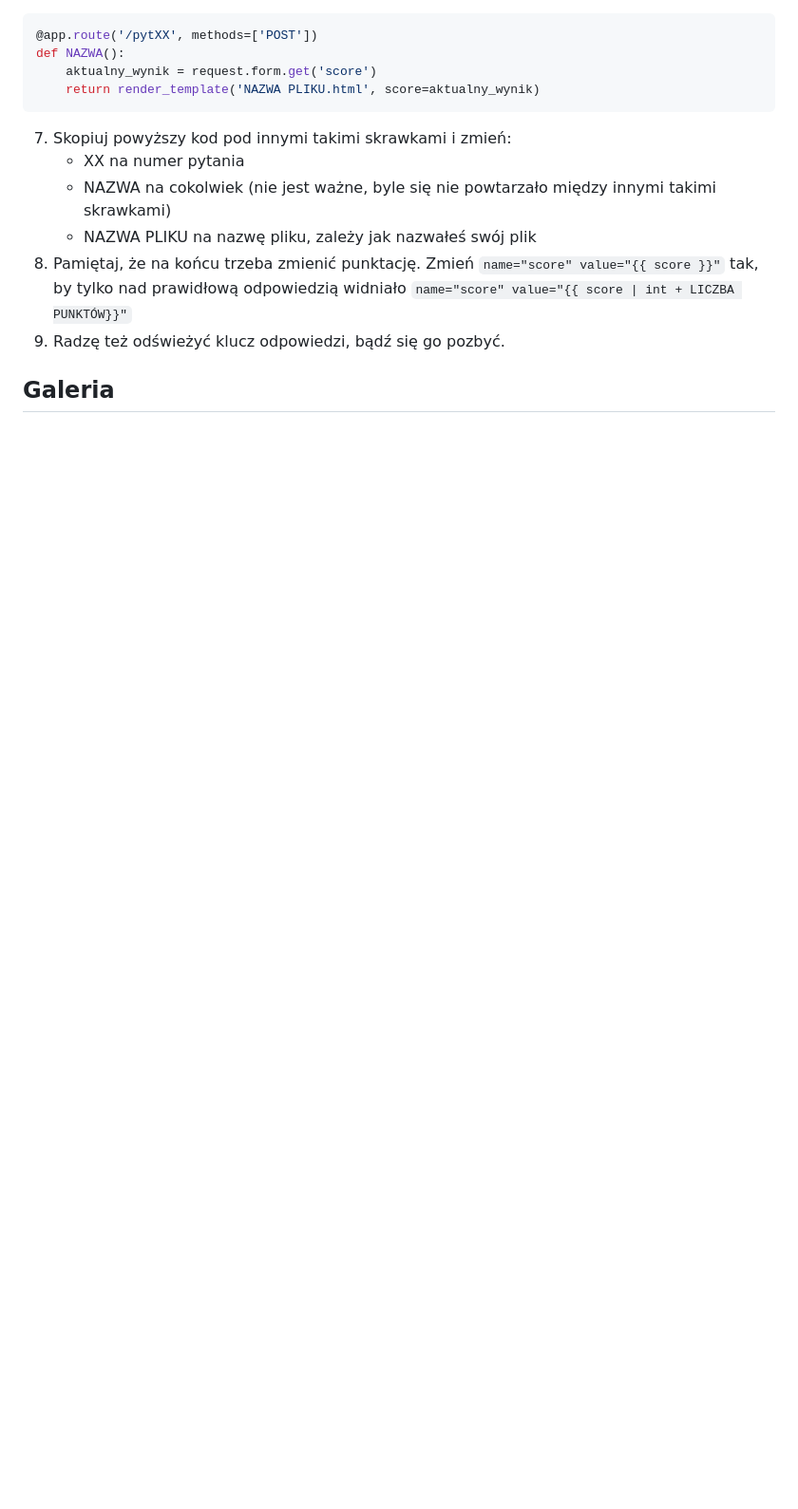
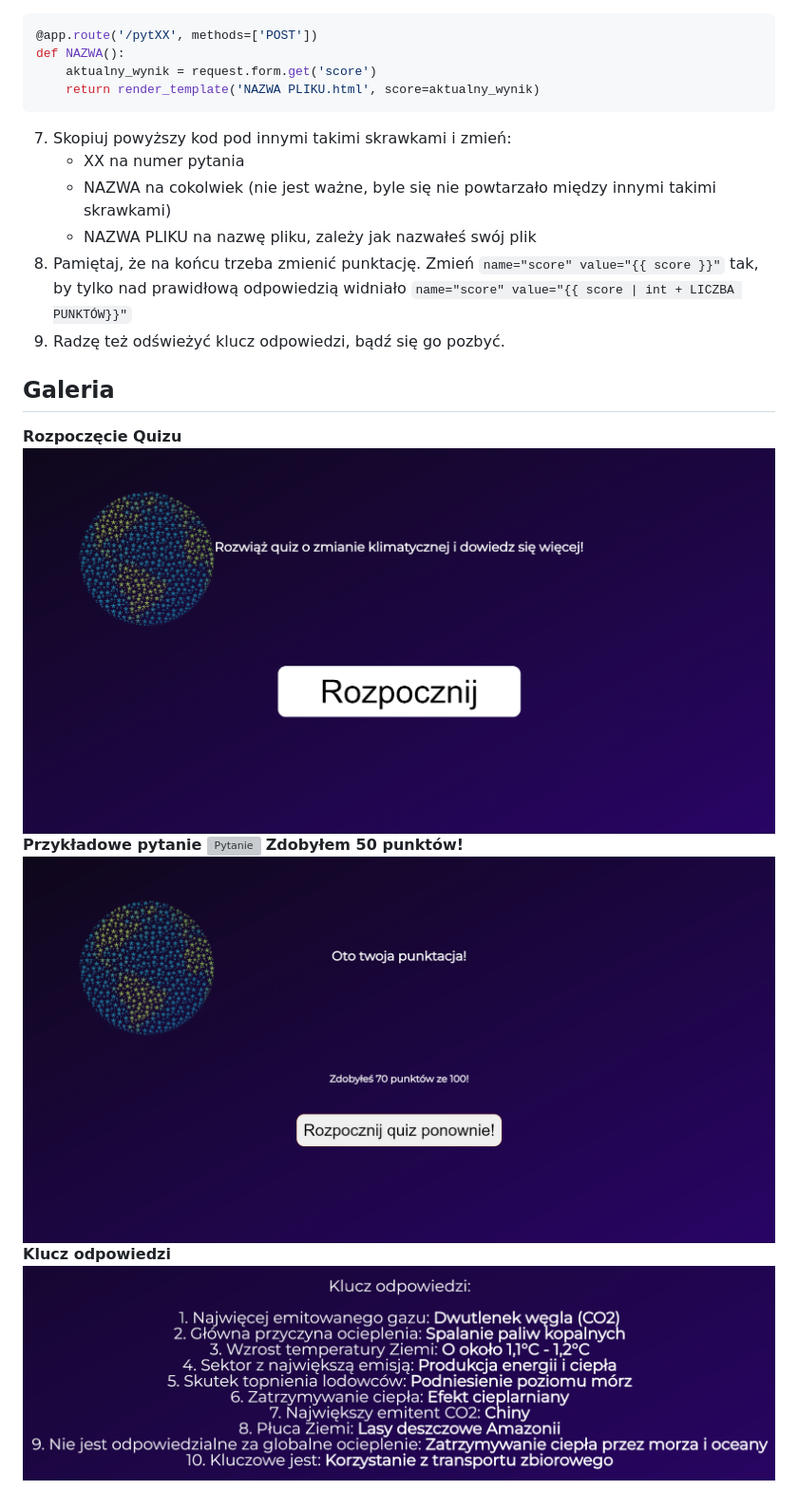
Before and after one commit to garnekCAT/Edukacyjny-Quiz-Klimatyczny, a Markdown page: README.md, the part around the change. Shown at 95% size. GitHub-like rendering; blank space fills up the shorter version; grey boxes are pictures that could not be loaded.

```diff
--- a/README.md
+++ b/README.md
@@ -55,3 +55,12 @@ def NAZWA():
 9. Radzę też odświeżyć klucz odpowiedzi, bądź się go pozbyć.
 
 ## Galeria
+
+**Rozpoczęcie Quizu**
+![Start](Screen/index.png)
+**Przykładowe pytanie**
+![Pytanie](Screen/pyt.png)
+**Zdobyłem 50 punktów!**
+![Wyniki](Screen/wynik1.png)
+**Klucz odpowiedzi**
+![Klucz](Screen/wyniki2.png)
```
